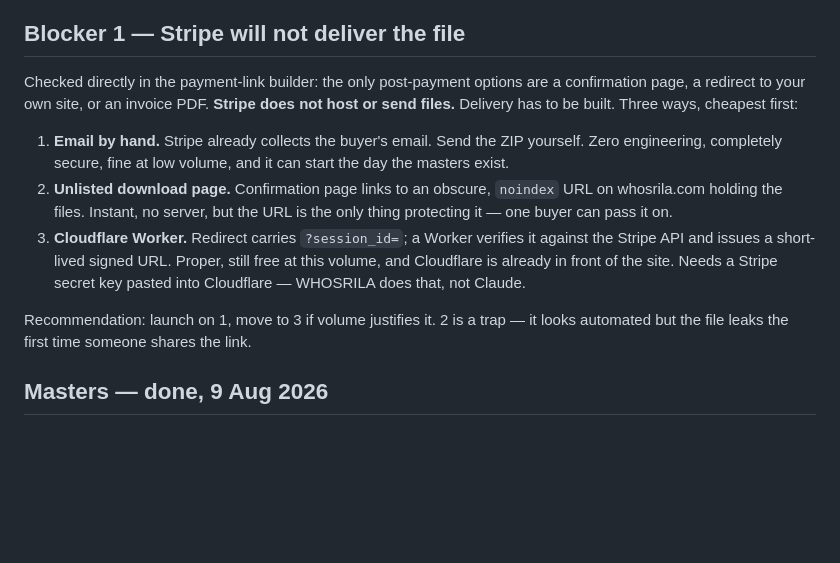
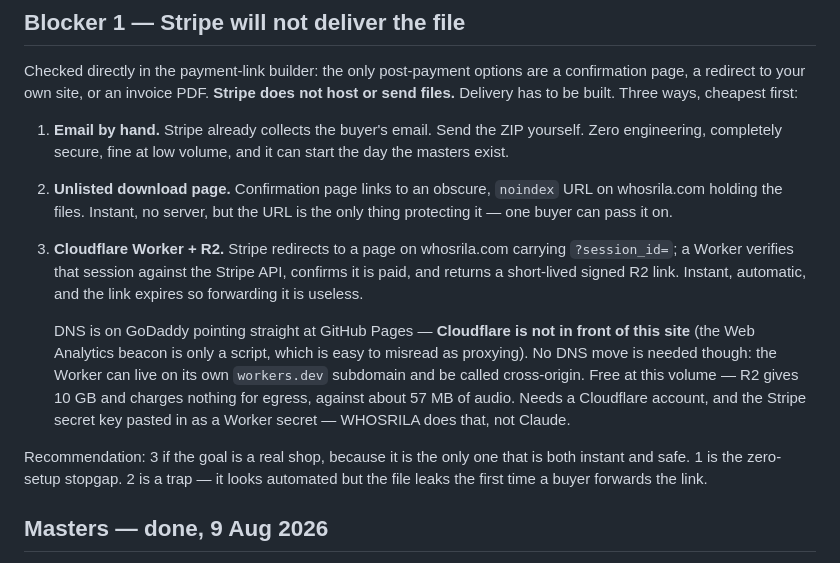
Before and after one commit to whosrila/whosrila-site, a Markdown page: SHOP-TODO.md, the part around the change. GitHub-like rendering; blank space fills up the shorter version.

Commit message:
Correct the delivery notes: Cloudflare is not in front of this site
I had written that Cloudflare already fronted whosrila.com. It does not -
DNS is on GoDaddy pointing straight at GitHub Pages, and the Cloudflare
Web Analytics beacon is only a script tag, which is easy to misread as
proxying. Checked with dig.

Does not rule the Worker out: it can run on a workers.dev subdomain and be
called cross-origin, so no DNS migration is needed. Notes updated with what
setting it up would actually involve.

Co-Authored-By: Claude Opus 5 <noreply@anthropic.com>

```diff
--- a/SHOP-TODO.md
+++ b/SHOP-TODO.md
@@ -45,13 +45,22 @@ first:
 2. **Unlisted download page.** Confirmation page links to an obscure,
    `noindex` URL on whosrila.com holding the files. Instant, no server, but the
    URL is the only thing protecting it — one buyer can pass it on.
-3. **Cloudflare Worker.** Redirect carries `?session_id=`; a Worker verifies it
-   against the Stripe API and issues a short-lived signed URL. Proper, still
-   free at this volume, and Cloudflare is already in front of the site. Needs a
-   Stripe secret key pasted into Cloudflare — WHOSRILA does that, not Claude.
+3. **Cloudflare Worker + R2.** Stripe redirects to a page on whosrila.com
+   carrying `?session_id=`; a Worker verifies that session against the Stripe
+   API, confirms it is paid, and returns a short-lived signed R2 link. Instant,
+   automatic, and the link expires so forwarding it is useless.
 
-Recommendation: launch on 1, move to 3 if volume justifies it. 2 is a trap —
-it looks automated but the file leaks the first time someone shares the link.
+   DNS is on GoDaddy pointing straight at GitHub Pages — **Cloudflare is not in
+   front of this site** (the Web Analytics beacon is only a script, which is
+   easy to misread as proxying). No DNS move is needed though: the Worker can
+   live on its own `workers.dev` subdomain and be called cross-origin. Free at
+   this volume — R2 gives 10 GB and charges nothing for egress, against about
+   57 MB of audio. Needs a Cloudflare account, and the Stripe secret key pasted
+   in as a Worker secret — WHOSRILA does that, not Claude.
+
+Recommendation: 3 if the goal is a real shop, because it is the only one that
+is both instant and safe. 1 is the zero-setup stopgap. 2 is a trap — it looks
+automated but the file leaks the first time a buyer forwards the link.
 
 ## Masters — done, 9 Aug 2026
 
```
